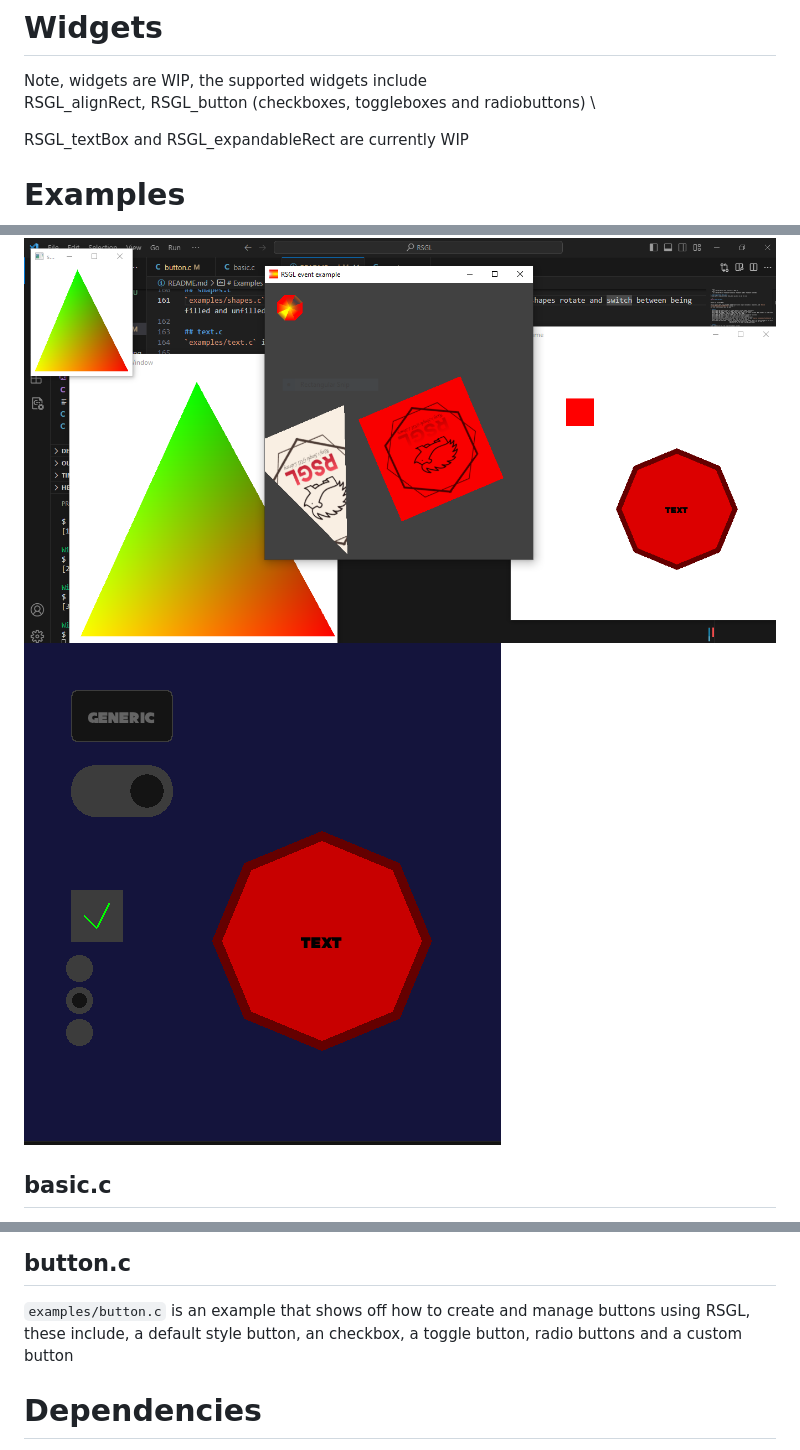
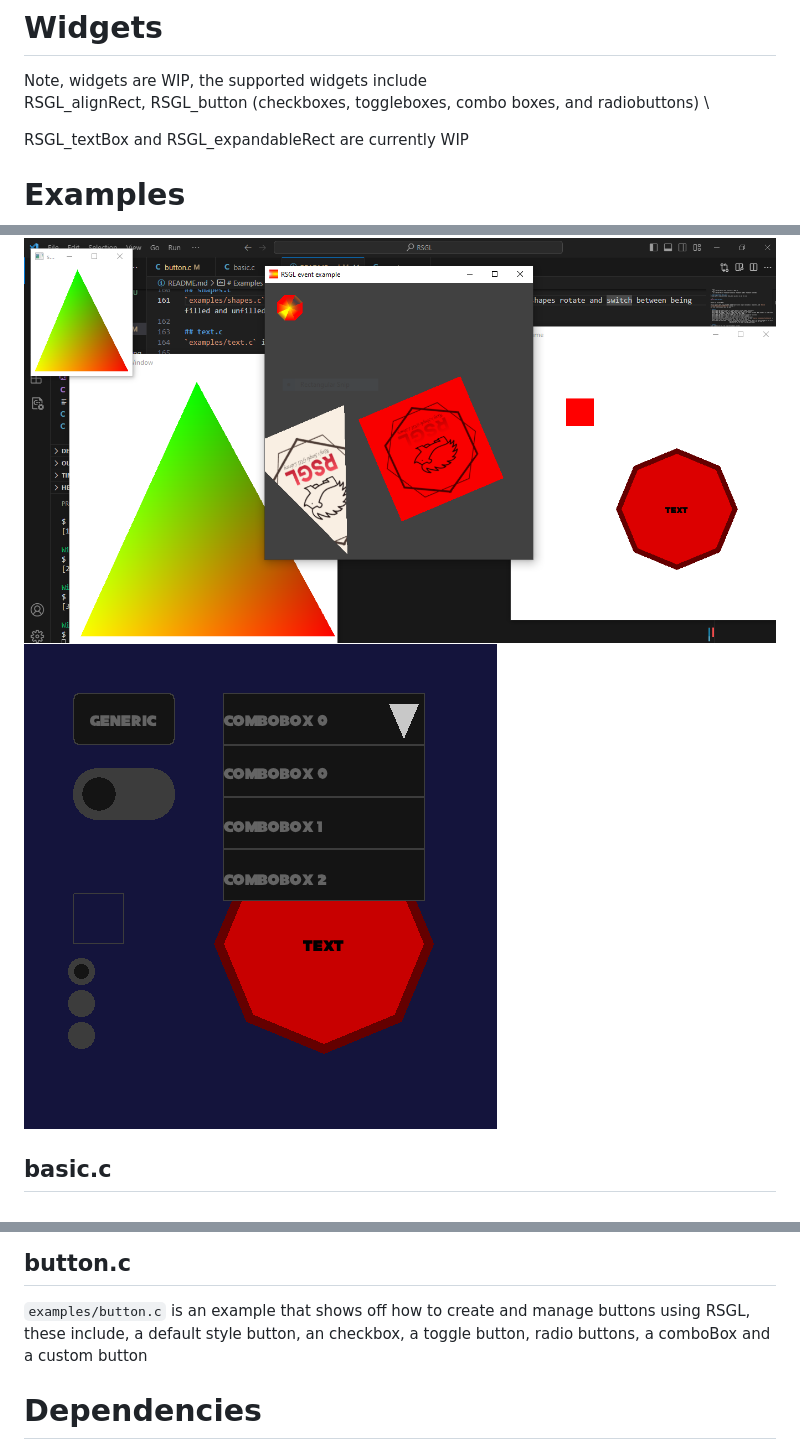
Before and after one commit to ColleagueRiley/RSGL, a Markdown page: README.md, 3 parts joined by grey strips. Drawn GitHub-style; pictures changed too: screenshot2.PNG.

Commit message:
added comboboxes

```diff
--- a/README.md
+++ b/README.md
@@ -88,7 +88,7 @@ and then link miniaudio your own way\
 
 # Widgets
 Note, widgets are WIP, the supported widgets include\
-RSGL_alignRect, RSGL_button (checkboxes, toggleboxes and radiobuttons) \
+RSGL_alignRect, RSGL_button (checkboxes, toggleboxes, combo boxes, and radiobuttons) \
 
 RSGL_textBox and RSGL_expandableRect are currently WIP
 
@@ -169,7 +169,7 @@ in the example, you can toggle between opengl 3.0+ and opengl 2.0- by pressing t
 
 ## button.c
 `examples/button.c` is an example that shows off how to create and manage buttons using RSGL,
-these include, a default style button, an checkbox, a toggle button, radio buttons and a custom button
+these include, a default style button, an checkbox, a toggle button, radio buttons, a comboBox and a custom button
 
 # Dependencies
   All of RSGL's (non-native) dependencies are built-in,
```
Also changed, not shown: 1 other file.
